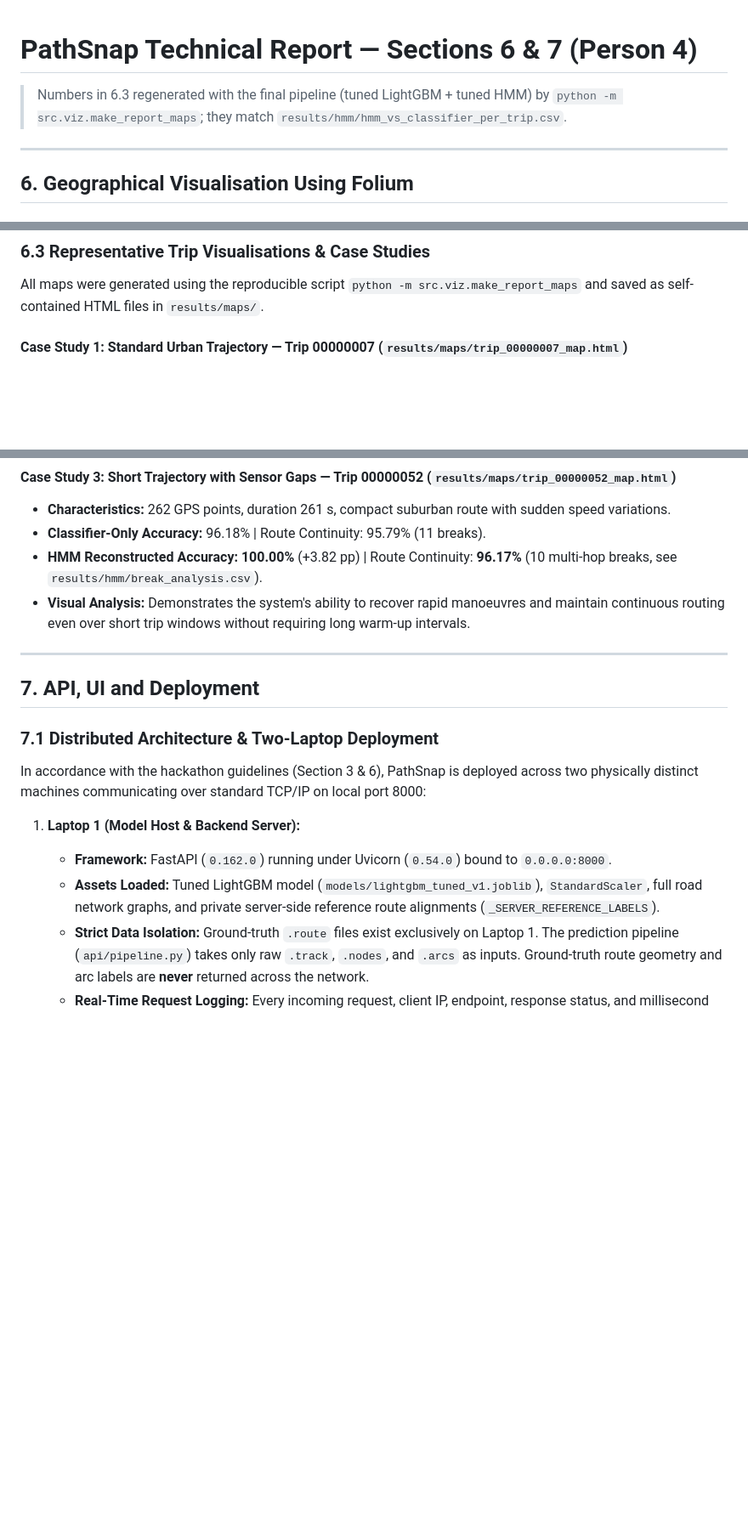
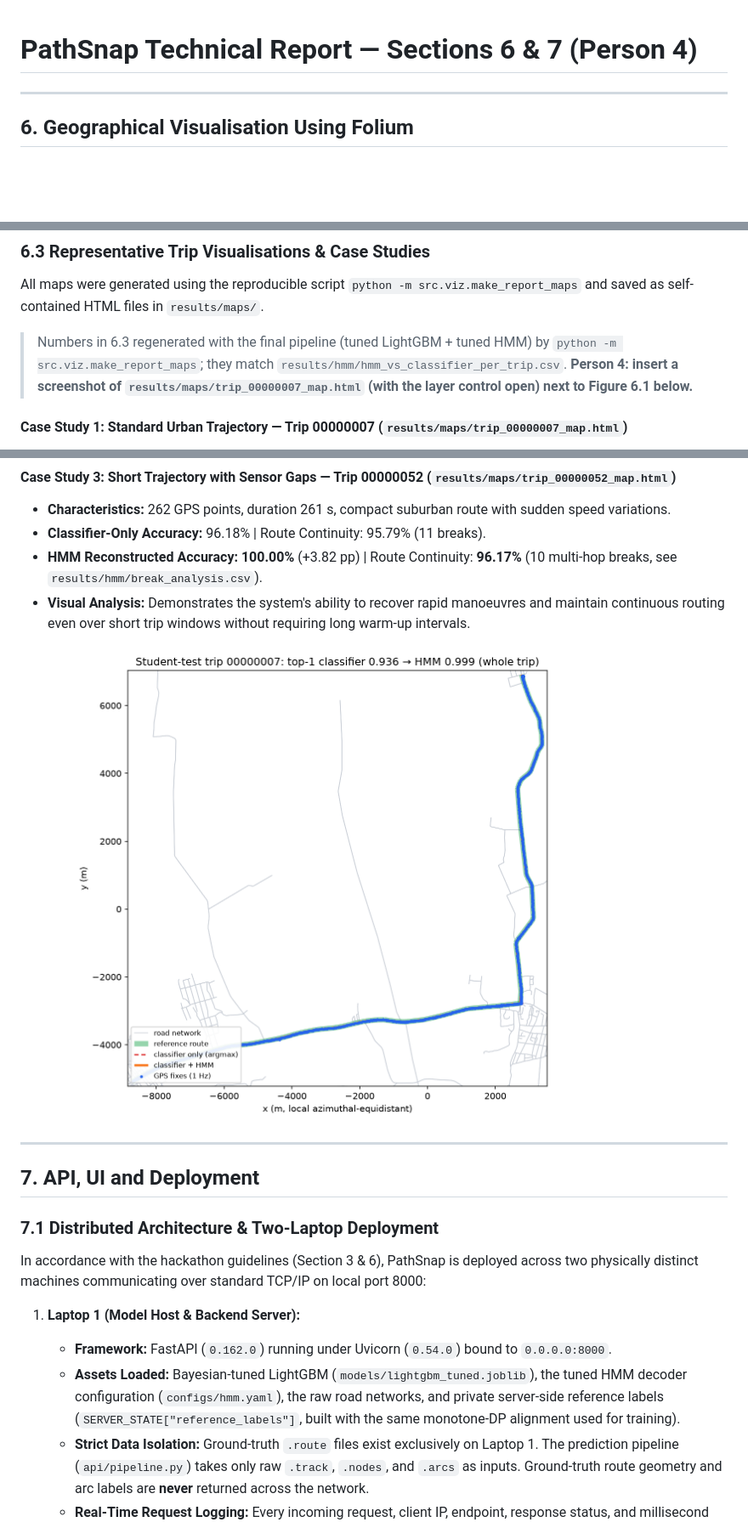
Before and after one commit to Samhithakanth/ML_HACKATHON, a Markdown page: report/REPORT_SECTION_6_AND_7.md, 3 parts joined by grey strips. Shown at 85% size. Drawn GitHub-style; pictures changed too: results/figures/route_trip_00000007.png (added); blank space fills up the shorter version.

```diff
--- a/report/REPORT_SECTION_6_AND_7.md
+++ b/report/REPORT_SECTION_6_AND_7.md
@@ -1,6 +1,4 @@
 # PathSnap Technical Report — Sections 6 & 7 (Person 4)
-
-> Numbers in 6.3 regenerated with the final pipeline (tuned LightGBM + tuned HMM) by `python -m src.viz.make_report_maps`; they match `results/hmm/hmm_vs_classifier_per_trip.csv`.
 
 ---
 
@@ -30,6 +28,8 @@ A floating, semi-transparent CSS legend (`bottom: 30px; right: 30px`) provides i
 
 All maps were generated using the reproducible script `python -m src.viz.make_report_maps` and saved as self-contained HTML files in `results/maps/`.
 
+> Numbers in 6.3 regenerated with the final pipeline (tuned LightGBM + tuned HMM) by `python -m src.viz.make_report_maps`; they match `results/hmm/hmm_vs_classifier_per_trip.csv`. **Person 4: insert a screenshot of `results/maps/trip_00000007_map.html` (with the layer control open) next to Figure 6.1 below.**
+
 #### Case Study 1: Standard Urban Trajectory — Trip 00000007 (`results/maps/trip_00000007_map.html`)
 - **Characteristics:** 1,354 GPS points, duration 1,353 s, urban arterial with multiple turns and intersections.
 - **Classifier-Only Accuracy:** 93.65% | Route Continuity: 99.63% (5 breaks).
@@ -51,6 +51,10 @@ All maps were generated using the reproducible script `python -m src.viz.make_re
 - **Visual Analysis:**
   Demonstrates the system's ability to recover rapid manoeuvres and maintain continuous routing even over short trip windows without requiring long warm-up intervals.
 
+
+![Figure 6.1: Trip 00000007, static rendering of the same layers as the Folium map (GPS fixes, road network, reference route, classifier-only route, HMM route), produced by src/viz/static_route_plot.py (whole trip). The HMM route matches the reference on 1,353 of 1,354 fixes.](../results/figures/route_trip_00000007.png)
+
+
 ---
 
 ## 7. API, UI and Deployment
@@ -60,7 +64,7 @@ In accordance with the hackathon guidelines (Section 3 & 6), PathSnap is deploye
 
 1. **Laptop 1 (Model Host & Backend Server):**
    - **Framework:** FastAPI (`0.162.0`) running under Uvicorn (`0.54.0`) bound to `0.0.0.0:8000`.
-   - **Assets Loaded:** Tuned LightGBM model (`models/lightgbm_tuned_v1.joblib`), `StandardScaler`, full road network graphs, and private server-side reference route alignments (`_SERVER_REFERENCE_LABELS`).
+   - **Assets Loaded:** Bayesian-tuned LightGBM (`models/lightgbm_tuned.joblib`), the tuned HMM decoder configuration (`configs/hmm.yaml`), the raw road networks, and private server-side reference labels (`SERVER_STATE["reference_labels"]`, built with the same monotone-DP alignment used for training).
    - **Strict Data Isolation:** Ground-truth `.route` files exist exclusively on Laptop 1. The prediction pipeline (`api/pipeline.py`) takes only raw `.track`, `.nodes`, and `.arcs` as inputs. Ground-truth route geometry and arc labels are **never** returned across the network.
    - **Real-Time Request Logging:** Every incoming request, client IP, endpoint, response status, and millisecond latency is logged both to stdout and to `logs/api.log`.
 
```
Also changed, not shown: other parts of report/REPORT_SECTION_6_AND_7.md (+34 -42 lines), README.md (+3 -1 lines), report/REPORT_FRONT_AND_8.md (added, +40 -0 lines), report/REPORT_SECTIONS_3_4_5.md (+18 -0 lines), report/REPORT_SECTION_2.md (added, +92 -0 lines), results/figures/models_confusion_matrices.png, results/figures/models_mlp_loss_curve.png, results/figures/route_trip_00000077.png (added), results/figures/tuning_history.png, 5 other files.
